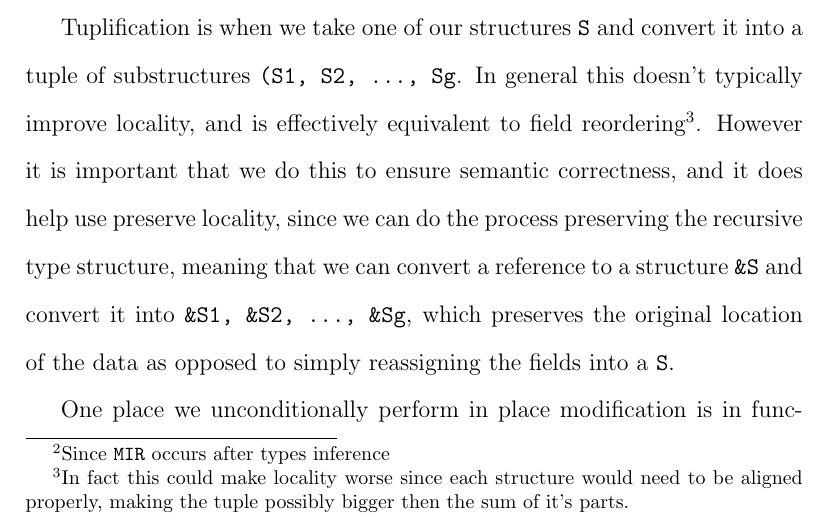
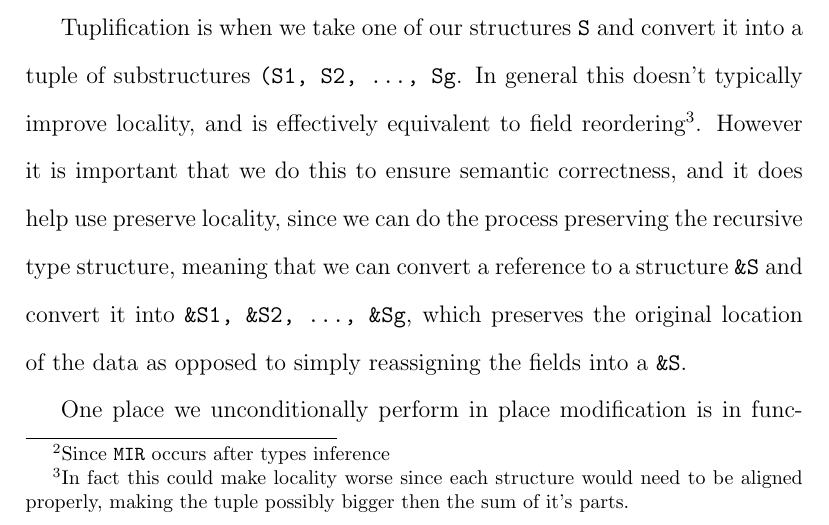
Before and after one commit to JBisnett/structure-splitting-paper, a LaTeX book (main.tex): part of page 10 of 19, cut so that both start at the same text. Compiled offline with pdfLaTeX.

Commit message:
Update on Overleaf.

```diff
--- a/main.tex
+++ b/main.tex
@@ -309,7 +309,7 @@ ensure semantic correctness, and it does help use preserve locality, since we ca
 do the process preserving the recursive type structure, meaning that
 we can convert a reference to a structure \texttt{\&S} and convert it into
 \texttt{\&S1, \&S2, ..., \&Sg}, which preserves the original location of the
-data as opposed to simply reassigning the fields into a \texttt{&S}.
+data as opposed to simply reassigning the fields into a \texttt{\&S}.
 
 One place we unconditionally perform in place modification is in function
 arguments. This is primarily a simplification measure, since its easier to
```
